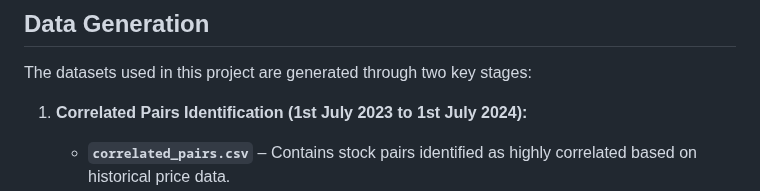
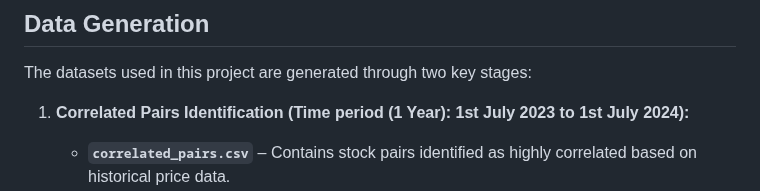
Before and after one commit to Shreyansh100704/Pairs_Trading_Regression_Strategy, a Markdown page: README.md, the part around the change. GitHub-like rendering.

```diff
--- a/README.md
+++ b/README.md
@@ -33,7 +33,7 @@ This project can serve as a foundation for building **quantitative trading syste
 
 The datasets used in this project are generated through two key stages:
 
-1. **Correlated Pairs Identification (1st July 2023 to 1st July 2024):**
+1. **Correlated Pairs Identification (Time period (1 Year): 1st July 2023 to 1st July 2024):**
    - **`correlated_pairs.csv`** – Contains stock pairs identified as highly correlated based on historical price data.
    - **`correlated_pairs_by_sector.csv`** – Contains correlated stock pairs filtered within the same sector.
 
```
